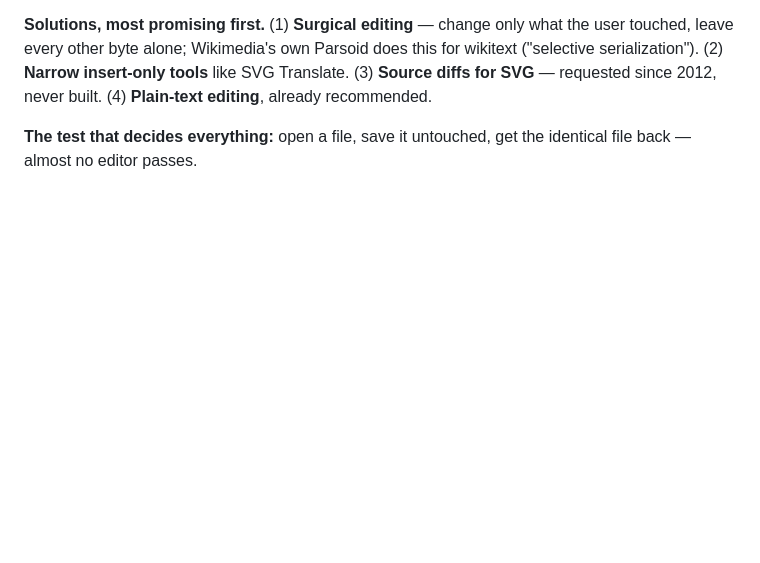
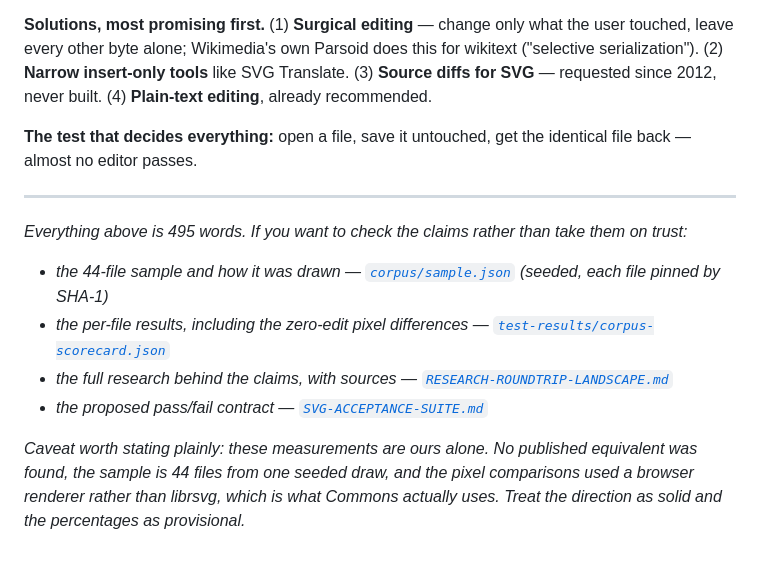
Before and after one commit to wikibutler/commons-svg-editor, a Markdown page: docs/WHY-SVG-EDITING-IS-HARD.md, the part around the change. GitHub-like rendering; blank space fills up the shorter version.

Commit message:
Make the plain-language explainer pointable: clearer filename, README link, verification footer
- docs/WHY-SVG-EDITING-IS-HARD.md (was EXPLAINER-plain-language.md) so the filename says what it is
- linked from the top of the README for people arriving cold
- footer (outside the 495 words) links the sample, the scorecard, the research doc and the proposed
  acceptance contract, and states the caveat that the measurements are ours alone and browser-rendered

```diff
--- a/docs/EXPLAINER-plain-language.md
+++ b/docs/WHY-SVG-EDITING-IS-HARD.md
@@ -39,3 +39,16 @@ editing**, already recommended.
 
 **The test that decides everything:** open a file, save it untouched, get the identical file back — almost no editor
 passes.
+
+---
+
+*Everything above is 495 words. If you want to check the claims rather than take them on trust:*
+
+- *the 44-file sample and how it was drawn — [`corpus/sample.json`](../corpus/sample.json) (seeded, each file pinned by SHA-1)*
+- *the per-file results, including the zero-edit pixel differences — [`test-results/corpus-scorecard.json`](../test-results/corpus-scorecard.json)*
+- *the full research behind the claims, with sources — [`RESEARCH-ROUNDTRIP-LANDSCAPE.md`](RESEARCH-ROUNDTRIP-LANDSCAPE.md)*
+- *the proposed pass/fail contract — [`SVG-ACCEPTANCE-SUITE.md`](../corpus/SVG-ACCEPTANCE-SUITE.md)*
+
+*Caveat worth stating plainly: these measurements are ours alone. No published equivalent was found, the sample is
+44 files from one seeded draw, and the pixel comparisons used a browser renderer rather than librsvg, which is what
+Commons actually uses. Treat the direction as solid and the percentages as provisional.*
```
Also changed, not shown: README.md (+4 -0 lines).
